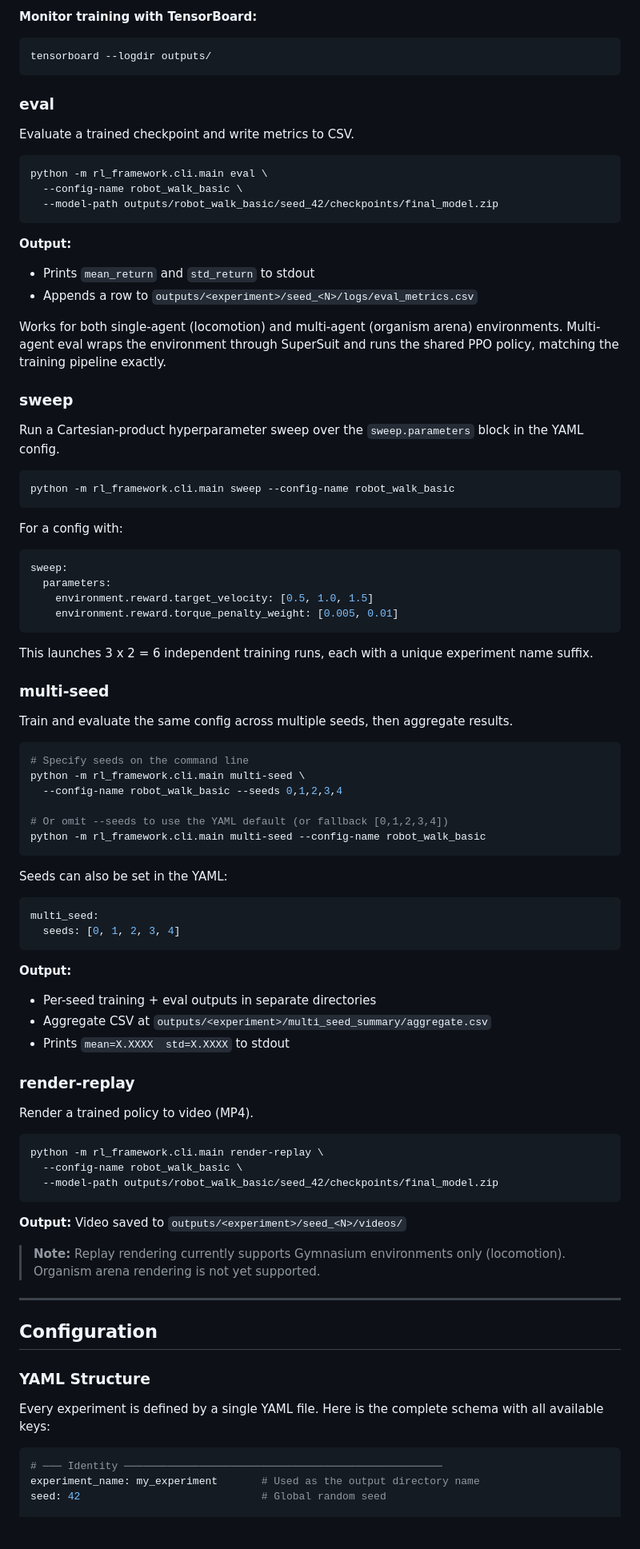
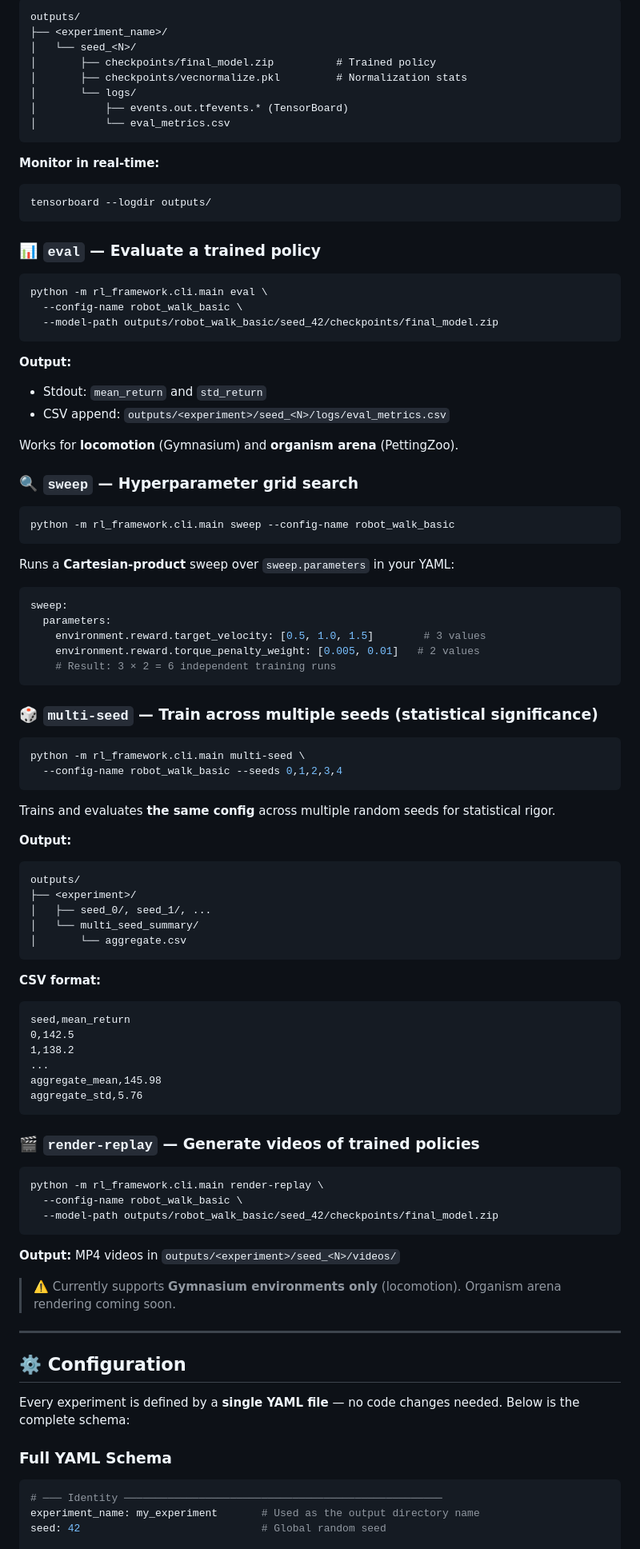
Before and after one commit to sparktron/MLenvironment, a Markdown page: README.md, the part around one of its changes. Shown at 80% size. Drawn GitHub-style; blank space fills up the shorter version.

````diff
--- a/README.md
+++ b/README.md
@@ -149,13 +159,22 @@ python -m rl_framework.cli.main train --config-name robot_walk_basic
 
-**Monitor training with TensorBoard:**
+```
+outputs/
+├── <experiment_name>/
+│   └── seed_<N>/
+│       ├── checkpoints/final_model.zip          # Trained policy
+│       ├── checkpoints/vecnormalize.pkl         # Normalization stats
+│       └── logs/
+│           ├── events.out.tfevents.* (TensorBoard)
+│           └── eval_metrics.csv
+```
+
+**Monitor in real-time:**
 
 ```bash
 tensorboard --logdir outputs/
 ```
 
-### eval
-
-Evaluate a trained checkpoint and write metrics to CSV.
+### 📊 `eval` — Evaluate a trained policy
 
 ```bash
 python -m rl_framework.cli.main eval \
@@ -164,58 +183,58 @@ python -m rl_framework.cli.main eval \
 ```
 
 **Output:**
-- Prints `mean_return` and `std_return` to stdout
-- Appends a row to `outputs/<experiment>/seed_<N>/logs/eval_metrics.csv`
+- Stdout: `mean_return` and `std_return`
+- CSV append: `outputs/<experiment>/seed_<N>/logs/eval_metrics.csv`
 
-Works for both single-agent (locomotion) and multi-agent (organism arena) environments.  Multi-agent eval wraps the environment through SuperSuit and runs the shared PPO policy, matching the training pipeline exactly.
+Works for **locomotion** (Gymnasium) and **organism arena** (PettingZoo).
 
-### sweep
-
-Run a Cartesian-product hyperparameter sweep over the `sweep.parameters` block in the YAML config.
+### 🔍 `sweep` — Hyperparameter grid search
 
 ```bash
 python -m rl_framework.cli.main sweep --config-name robot_walk_basic
 ```
 
-For a config with:
+Runs a **Cartesian-product** sweep over `sweep.parameters` in your YAML:
 
 ```yaml
 sweep:
   parameters:
-    environment.reward.target_velocity: [0.5, 1.0, 1.5]
-    environment.reward.torque_penalty_weight: [0.005, 0.01]
+    environment.reward.target_velocity: [0.5, 1.0, 1.5]        # 3 values
+    environment.reward.torque_penalty_weight: [0.005, 0.01]   # 2 values
+    # Result: 3 × 2 = 6 independent training runs
 ```
 
-This launches 3 x 2 = 6 independent training runs, each with a unique experiment name suffix.
-
-### multi-seed
-
-Train and evaluate the same config across multiple seeds, then aggregate results.
+### 🎲 `multi-seed` — Train across multiple seeds (statistical significance)
 
 ```bash
-# Specify seeds on the command line
 python -m rl_framework.cli.main multi-seed \
   --config-name robot_walk_basic --seeds 0,1,2,3,4
-
-# Or omit --seeds to use the YAML default (or fallback [0,1,2,3,4])
-python -m rl_framework.cli.main multi-seed --config-name robot_walk_basic
 ```
 
-Seeds can also be set in the YAML:
+Trains and evaluates **the same config** across multiple random seeds for statistical rigor.
 
-```yaml
-multi_seed:
-  seeds: [0, 1, 2, 3, 4]
+**Output:**
+
+```
+outputs/
+├── <experiment>/
+│   ├── seed_0/, seed_1/, ...
+│   └── multi_seed_summary/
+│       └── aggregate.csv
 ```
 
-**Output:**
-- Per-seed training + eval outputs in separate directories
-- Aggregate CSV at `outputs/<experiment>/multi_seed_summary/aggregate.csv`
-- Prints `mean=X.XXXX  std=X.XXXX` to stdout
+**CSV format:**
 
-### render-replay
+```csv
+seed,mean_return
+0,142.5
+1,138.2
+...
+aggregate_mean,145.98
+aggregate_std,5.76
+```
 
-Render a trained policy to video (MP4).
+### 🎬 `render-replay` — Generate videos of trained policies
 
 ```bash
 python -m rl_framework.cli.main render-replay \
@@ -223,17 +242,17 @@ python -m rl_framework.cli.main render-replay \
   --model-path outputs/robot_walk_basic/seed_42/checkpoints/final_model.zip
 ```
 
-**Output:** Video saved to `outputs/<experiment>/seed_<N>/videos/`
+**Output:** MP4 videos in `outputs/<experiment>/seed_<N>/videos/`
 
-> **Note:** Replay rendering currently supports Gymnasium environments only (locomotion).  Organism arena rendering is not yet supported.
+> ⚠️ Currently supports **Gymnasium environments only** (locomotion). Organism arena rendering coming soon.
 
 ---
 
-## Configuration
+## ⚙️ Configuration
 
-### YAML Structure
+Every experiment is defined by a **single YAML file** — no code changes needed. Below is the complete schema:
 
-Every experiment is defined by a single YAML file.  Here is the complete schema with all available keys:
+### Full YAML Schema
 
 ```yaml
 # ─── Identity ───────────────────────────────────────────────────
````
Also changed, not shown: other parts of README.md (+158 -176 lines).
